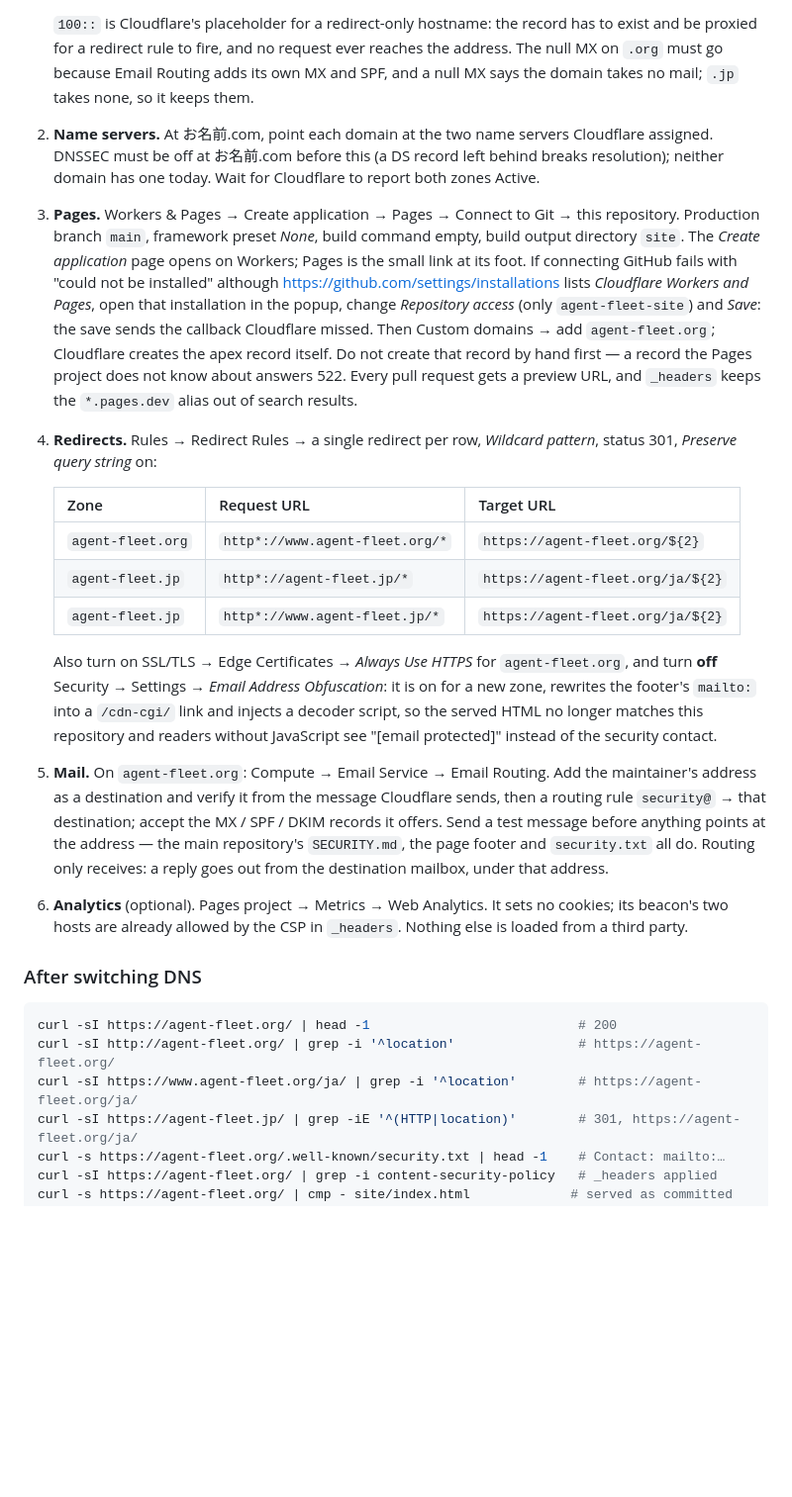
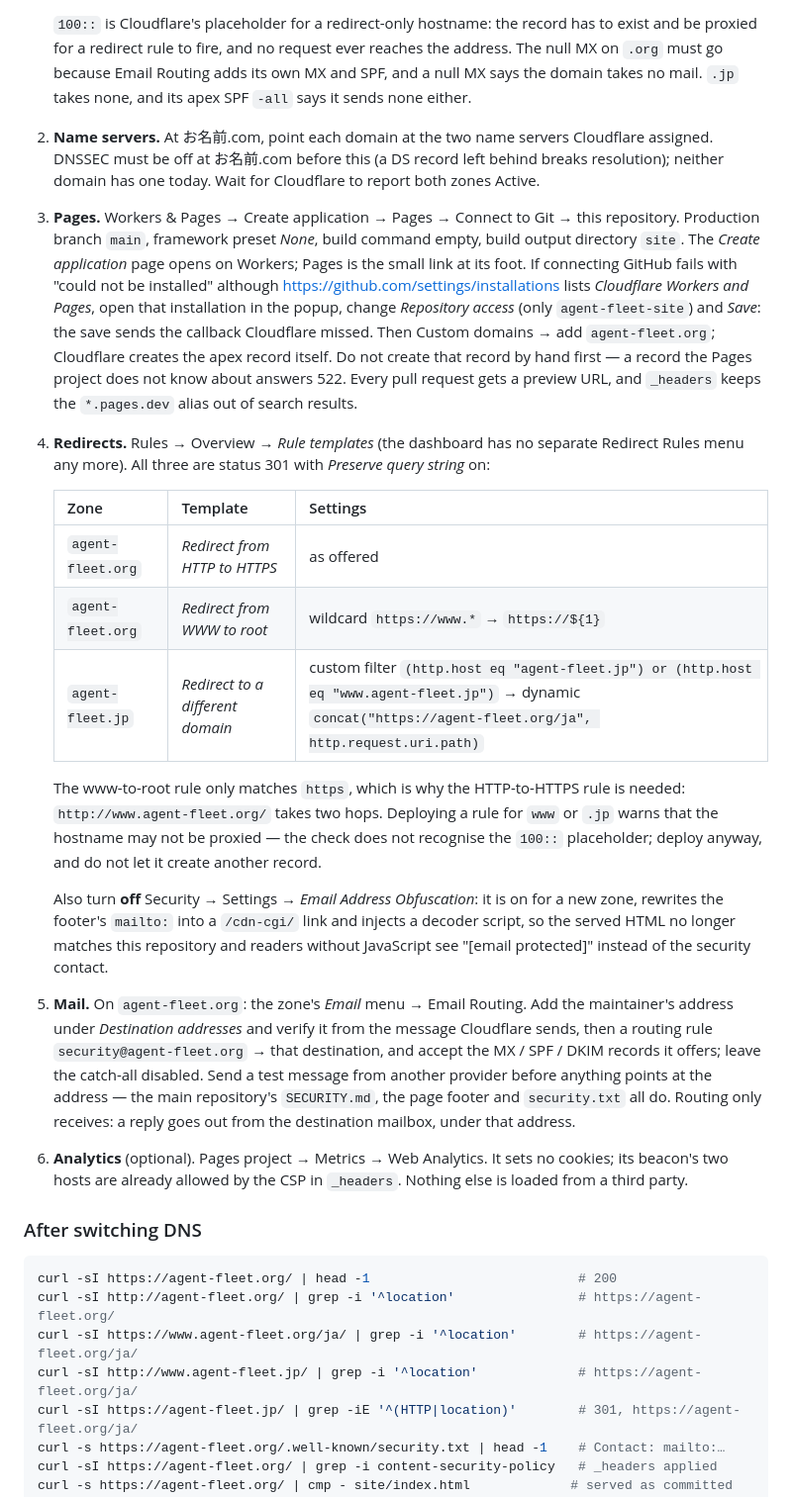
Before and after one commit to k-k1/agent-fleet-site, a Markdown page: README.md, the part around the change. Shown at 99% size. Rendered like a GitHub page; blank space fills up the shorter version.

Commit message:
docs(readme): describe the redirects and mail as they are configured
The runbook still described a Redirect Rules menu and wildcard rules
that the current dashboard no longer offers in that shape. It now
matches the live setup:

- Rules → Overview → rule templates. agent-fleet.org has "Redirect from
  HTTP to HTTPS" and "Redirect from WWW to root" (https://www.* ->
  https://${1}); the latter only matches https, hence the former, and
  http://www.agent-fleet.org/ takes two hops.
- agent-fleet.jp has one "Redirect to a different domain" rule on a
  custom filter over both hostnames, target
  concat("https://agent-fleet.org/ja", http.request.uri.path), replacing
  the two wildcard rules.
- The "may not be proxied" warning on www and .jp is a false positive
  for the 100:: placeholder; deploy anyway without adding a record.
- Email Routing is under the zone's Email menu; the catch-all stays
  disabled.

Verified from outside: http and https, with and without www, on both
domains land on https://agent-fleet.org/ (or /ja/) with 301s that keep
path and query; / and /ja/ serve 200 byte-identical to site/, 404s are
404, security.txt and the _headers set are served, and the apex carries
no noindex. MX, SPF and DKIM for Email Routing resolve.

Co-Authored-By: Claude Opus 5.5 <noreply@anthropic.com>

```diff
--- a/README.md
+++ b/README.md
@@ -80,7 +80,7 @@ forwarding and analytics are on Cloudflare's free plan. In this order:
    `100::` is Cloudflare's placeholder for a redirect-only hostname: the record has to exist and
    be proxied for a redirect rule to fire, and no request ever reaches the address. The null MX
    on `.org` must go because Email Routing adds its own MX and SPF, and a null MX says the
-   domain takes no mail; `.jp` takes none, so it keeps them.
+   domain takes no mail. `.jp` takes none, and its apex SPF `-all` says it sends none either.
 2. **Name servers.** At お名前.com, point each domain at the two name servers Cloudflare
    assigned. DNSSEC must be off at お名前.com before this (a DS record left behind breaks
    resolution); neither domain has one today. Wait for Cloudflare to report both zones Active.
@@ -90,30 +90,35 @@ forwarding and analytics are on Cloudflare's free plan. In this order:
    link at its foot. If connecting GitHub fails with "could not be installed" although
    <https://github.com/settings/installations> lists *Cloudflare Workers and Pages*, open that
    installation in the popup, change *Repository access* (only `agent-fleet-site`) and *Save*:
-   the save sends the callback Cloudflare missed. Then Custom domains → add `agent-fleet.org`; Cloudflare creates the
-   apex record itself. Do not create that record by hand first — a record the Pages project
+   the save sends the callback Cloudflare missed. Then Custom domains → add `agent-fleet.org`;
+   Cloudflare creates the apex record itself. Do not create that record by hand first — a record the Pages project
    does not know about answers 522. Every pull request gets a preview URL, and `_headers`
    keeps the `*.pages.dev` alias out of search results.
-4. **Redirects.** Rules → Redirect Rules → a single redirect per row, *Wildcard pattern*,
-   status 301, *Preserve query string* on:
+4. **Redirects.** Rules → Overview → *Rule templates* (the dashboard has no separate Redirect
+   Rules menu any more). All three are status 301 with *Preserve query string* on:
 
-   | Zone | Request URL | Target URL |
+   | Zone | Template | Settings |
    |---|---|---|
-   | `agent-fleet.org` | `http*://www.agent-fleet.org/*` | `https://agent-fleet.org/${2}` |
-   | `agent-fleet.jp` | `http*://agent-fleet.jp/*` | `https://agent-fleet.org/ja/${2}` |
-   | `agent-fleet.jp` | `http*://www.agent-fleet.jp/*` | `https://agent-fleet.org/ja/${2}` |
+   | `agent-fleet.org` | *Redirect from HTTP to HTTPS* | as offered |
+   | `agent-fleet.org` | *Redirect from WWW to root* | wildcard `https://www.*` → `https://${1}` |
+   | `agent-fleet.jp` | *Redirect to a different domain* | custom filter `(http.host eq "agent-fleet.jp") or (http.host eq "www.agent-fleet.jp")` → dynamic `concat("https://agent-fleet.org/ja", http.request.uri.path)` |
 
-   Also turn on SSL/TLS → Edge Certificates → *Always Use HTTPS* for `agent-fleet.org`, and
-   turn **off** Security → Settings → *Email Address Obfuscation*: it is on for a new zone,
+   The www-to-root rule only matches `https`, which is why the HTTP-to-HTTPS rule is needed:
+   `http://www.agent-fleet.org/` takes two hops. Deploying a rule for `www` or `.jp` warns that
+   the hostname may not be proxied — the check does not recognise the `100::` placeholder;
+   deploy anyway, and do not let it create another record.
+
+   Also turn **off** Security → Settings → *Email Address Obfuscation*: it is on for a new zone,
    rewrites the footer's `mailto:` into a `/cdn-cgi/` link and injects a decoder script, so
    the served HTML no longer matches this repository and readers without JavaScript see
    "[email protected]" instead of the security contact.
-5. **Mail.** On `agent-fleet.org`: Compute → Email Service → Email Routing. Add the
-   maintainer's address as a destination and verify it from the message Cloudflare sends,
-   then a routing rule `security@` → that destination; accept the MX / SPF / DKIM records it
-   offers. Send a test message before anything points at the address — the main repository's
-   `SECURITY.md`, the page footer and `security.txt` all do. Routing only receives: a reply
-   goes out from the destination mailbox, under that address.
+5. **Mail.** On `agent-fleet.org`: the zone's *Email* menu → Email Routing. Add the
+   maintainer's address under *Destination addresses* and verify it from the message Cloudflare
+   sends, then a routing rule `security@agent-fleet.org` → that destination, and accept the MX /
+   SPF / DKIM records it offers; leave the catch-all disabled. Send a test message from another
+   provider before anything points at the address — the main repository's `SECURITY.md`, the
+   page footer and `security.txt` all do. Routing only receives: a reply goes out from the
+   destination mailbox, under that address.
 6. **Analytics** (optional). Pages project → Metrics → Web Analytics. It sets no cookies; its
    beacon's two hosts are already allowed by the CSP in `_headers`. Nothing else is loaded from
    a third party.
@@ -124,6 +129,7 @@ forwarding and analytics are on Cloudflare's free plan. In this order:
 curl -sI https://agent-fleet.org/ | head -1                           # 200
 curl -sI http://agent-fleet.org/ | grep -i '^location'                # https://agent-fleet.org/
 curl -sI https://www.agent-fleet.org/ja/ | grep -i '^location'        # https://agent-fleet.org/ja/
+curl -sI http://www.agent-fleet.jp/ | grep -i '^location'             # https://agent-fleet.org/ja/
 curl -sI https://agent-fleet.jp/ | grep -iE '^(HTTP|location)'        # 301, https://agent-fleet.org/ja/
 curl -s https://agent-fleet.org/.well-known/security.txt | head -1    # Contact: mailto:…
 curl -sI https://agent-fleet.org/ | grep -i content-security-policy   # _headers applied
```
